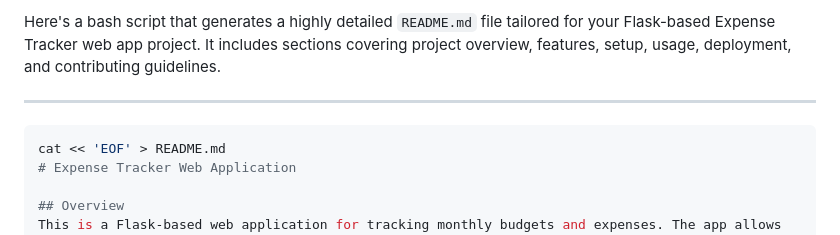
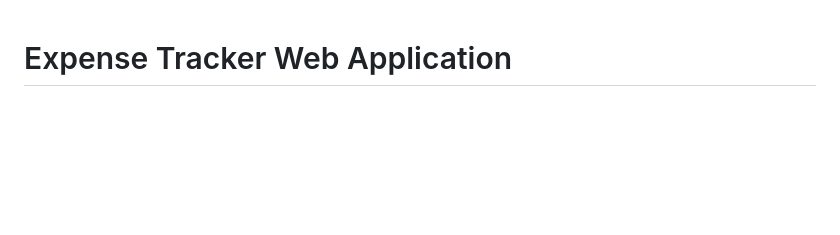
Before and after one commit to P20000/expense-tracker-webapp, a Markdown page: README.md, the part around the change. GitHub-like rendering; blank space fills up the shorter version.

````diff
--- a/README.md
+++ b/README.md
@@ -1,9 +1,3 @@
-Here's a bash script that generates a highly detailed `README.md` file tailored for your Flask-based Expense Tracker web app project. It includes sections covering project overview, features, setup, usage, deployment, and contributing guidelines.
-
-***
-
-```bash
-cat << 'EOF' > README.md
 # Expense Tracker Web Application
 
 ## Overview
````
